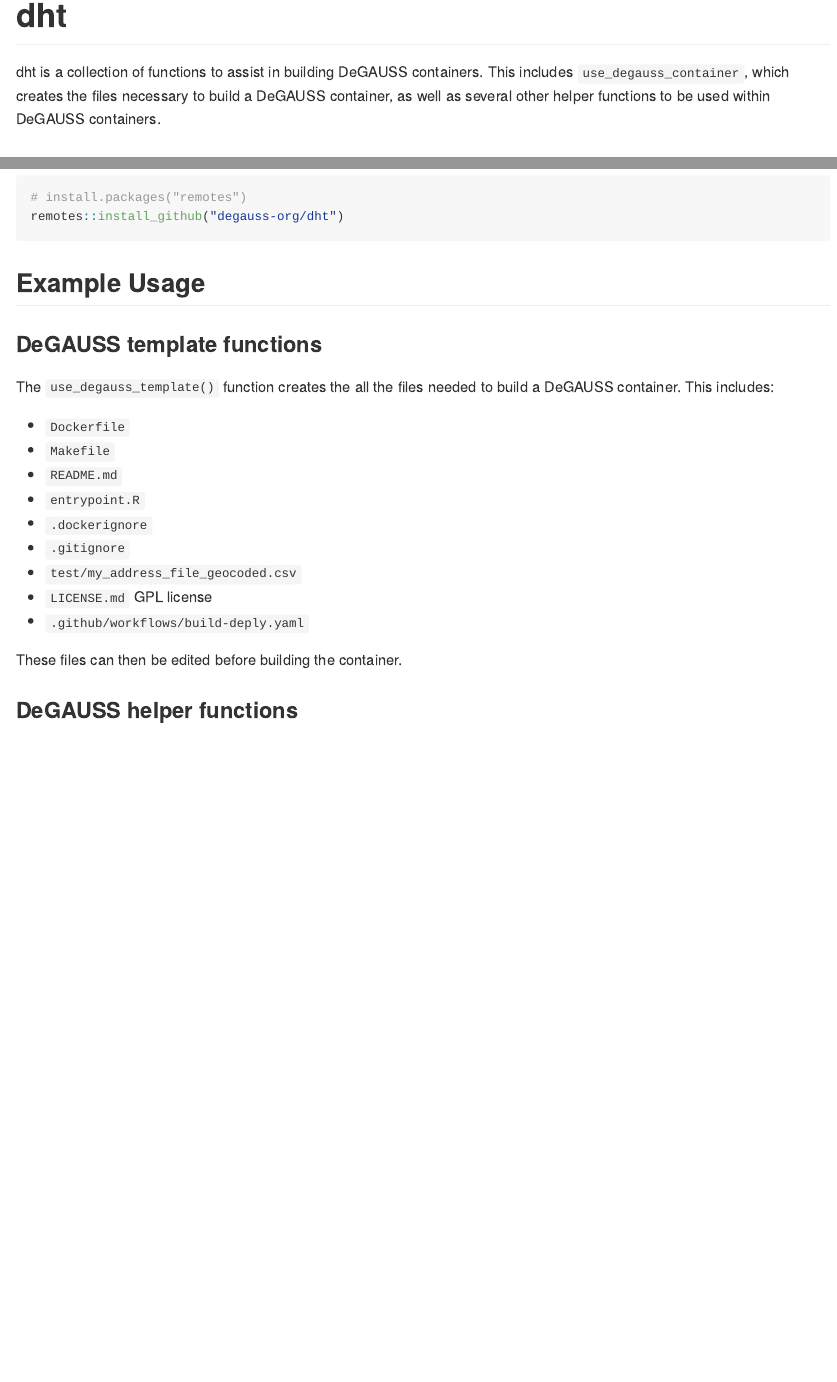
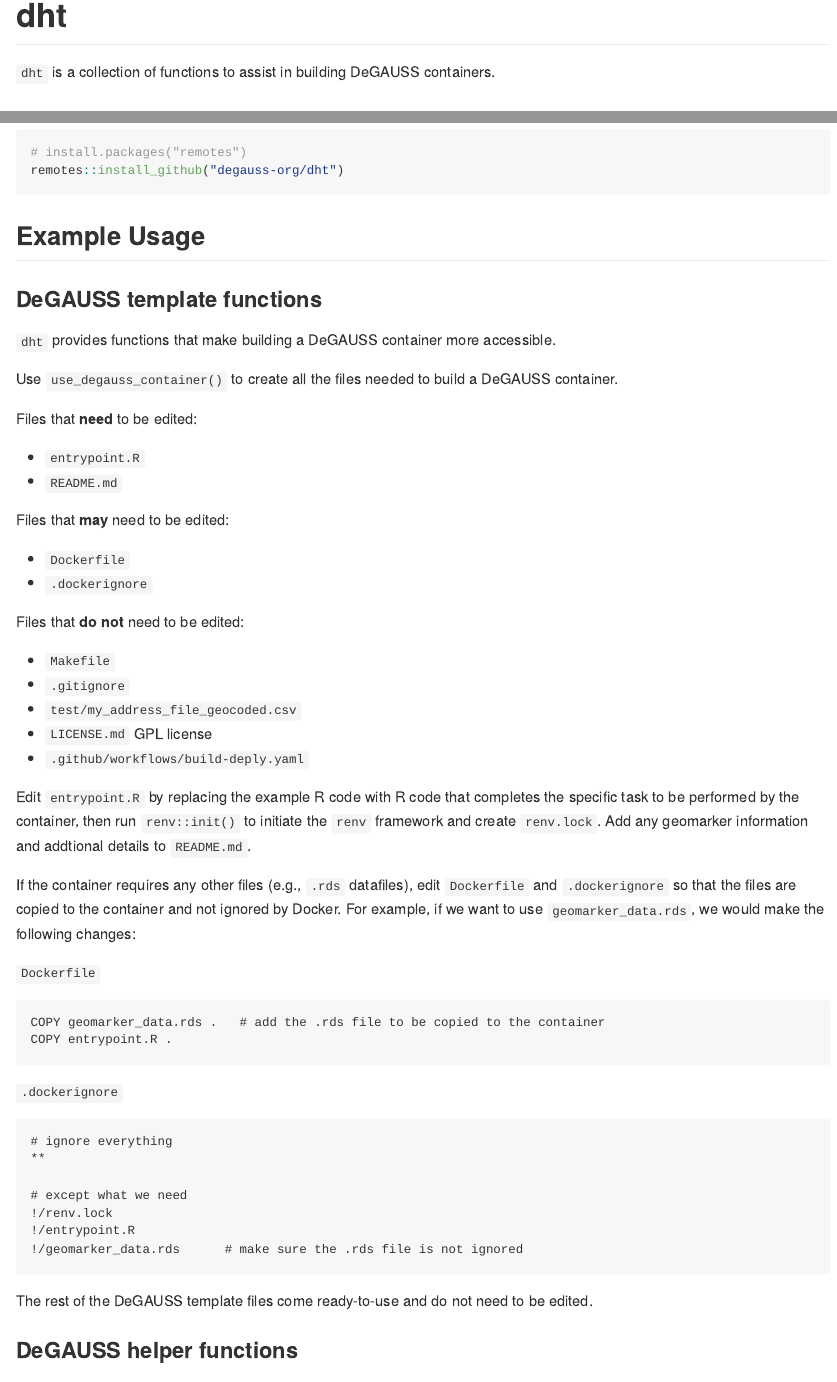
Before and after one commit to degauss-org/dht, an R Markdown document (README.Rmd): the page in a window 1100 px wide, from its top, and a second part further down, joined at a grey line. The pictures show the output file README.md that the author committed with the source, drawn offline in the style of GitHub; long lines of code are wrapped; badge pictures from the web are left out.

Commit message:
add documentation for use_degauss_container to readme

````diff
--- a/README.Rmd
+++ b/README.Rmd
@@ -19,7 +19,7 @@
 [![R build status](https://github.com/degauss-org/dht/workflows/R-CMD-check/badge.svg)](https://github.com/degauss-org/dht/actions)
 <!-- badges: end -->
 
-dht is a collection of functions to assist in building DeGAUSS containers. This includes `use_degauss_container`, which creates the files necessary to build a DeGAUSS container, as well as several other helper functions to be used within DeGAUSS containers.
+`dht` is a collection of functions to assist in building DeGAUSS containers.
 
 ## Installation
 
@@ -34,19 +34,52 @@
 
 ### DeGAUSS template functions
 
-The `use_degauss_template()` function creates the all the files needed to build a DeGAUSS container.  This includes:
+`dht` provides functions that make building a DeGAUSS container more accessible.
+
+Use `use_degauss_container()` to create all the files needed to build a DeGAUSS container.
+
+Files that **need** to be edited:
+
+   * `entrypoint.R`
+   * `README.md`
+
+Files that **may** need to be edited:
 
    * `Dockerfile`
+   * `.dockerignore`
+
+Files that **do not** need to be edited:
+
    * `Makefile`
-   * `README.md`
-   * `entrypoint.R`
-   * `.dockerignore`
    * `.gitignore`
    * `test/my_address_file_geocoded.csv`
    * `LICENSE.md` GPL license
    * `.github/workflows/build-deply.yaml`
 
-These files can then be edited before building the container.
+Edit `entrypoint.R` by replacing the example R code with R code that completes the specific task to be performed by the container, then run `renv::init()` to initiate the `renv` framework and create `renv.lock`. Add any geomarker information and addtional details to `README.md`.
+
+If the container requires any other files (e.g., `.rds` datafiles), edit `Dockerfile` and `.dockerignore` so that the files are copied to the container and not ignored by Docker. For example, if we want to use `geomarker_data.rds`, we would make the following changes:
+
+`Dockerfile`
+
+```
+COPY geomarker_data.rds .   # add the .rds file to be copied to the container
+COPY entrypoint.R .
+```
+
+`.dockerignore`
+
+```
+# ignore everything
+**
+
+# except what we need
+!/renv.lock
+!/entrypoint.R
+!/geomarker_data.rds      # make sure the .rds file is not ignored
+```
+
+The rest of the DeGAUSS template files come ready-to-use and do not need to be edited.
 
 ### DeGAUSS helper functions
 
````
Also changed, not shown: README.md.
